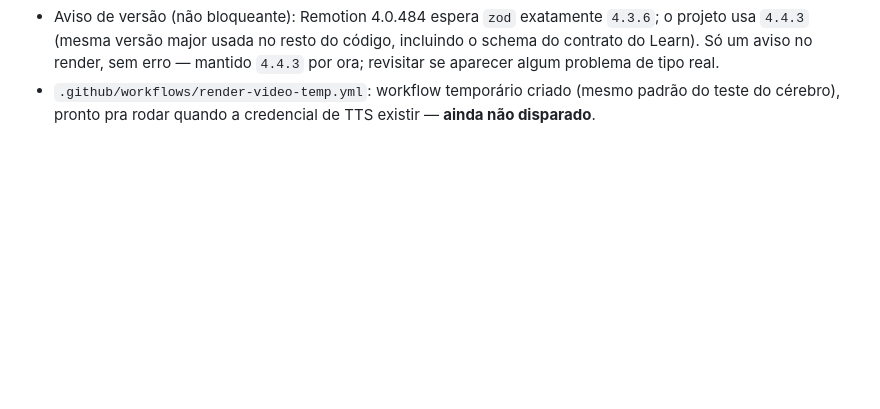
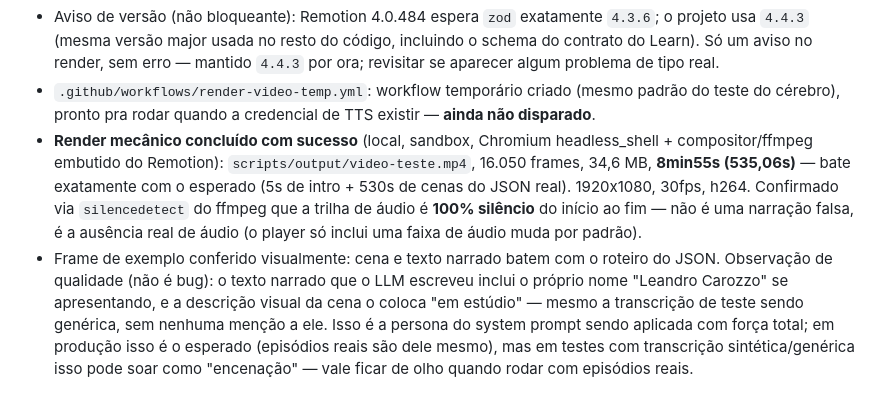
Before and after one commit to oliveiracrdavi-code/AR-LEARN, a Markdown page: docs/historico.md, the part around the change. Rendered like a GitHub page; blank space fills up the shorter version.

Commit message:
Registra o resultado do render mecânico (mudo) da videoaula
535,06s confirmados (bate com 5s intro + 530s de cenas), áudio
confirmado 100% silêncio via silencedetect (não é narração falsa).

Co-Authored-By: Claude Sonnet 5 <noreply@anthropic.com>
Claude-Session: https://claude.ai/code/session_01CfMRtej41ABnNJb2uiHR9P

```diff
--- a/docs/historico.md
+++ b/docs/historico.md
@@ -404,3 +404,20 @@ Não é carregado por padrão em cada sessão.
 - `.github/workflows/render-video-temp.yml`: workflow temporário
   criado (mesmo padrão do teste do cérebro), pronto pra rodar quando
   a credencial de TTS existir — **ainda não disparado**.
+- **Render mecânico concluído com sucesso** (local, sandbox, Chromium
+  headless_shell + compositor/ffmpeg embutido do Remotion):
+  `scripts/output/video-teste.mp4`, 16.050 frames, 34,6 MB,
+  **8min55s (535,06s)** — bate exatamente com o esperado (5s de intro +
+  530s de cenas do JSON real). 1920x1080, 30fps, h264. Confirmado via
+  `silencedetect` do ffmpeg que a trilha de áudio é **100% silêncio**
+  do início ao fim — não é uma narração falsa, é a ausência real de
+  áudio (o player só inclui uma faixa de áudio muda por padrão).
+- Frame de exemplo conferido visualmente: cena e texto narrado batem
+  com o roteiro do JSON. Observação de qualidade (não é bug): o texto
+  narrado que o LLM escreveu inclui o próprio nome "Leandro Carozzo"
+  se apresentando, e a descrição visual da cena o coloca "em estúdio"
+  — mesmo a transcrição de teste sendo genérica, sem nenhuma menção a
+  ele. Isso é a persona do system prompt sendo aplicada com força total;
+  em produção isso é o esperado (episódios reais são dele mesmo), mas
+  em testes com transcrição sintética/genérica isso pode soar como
+  "encenação" — vale ficar de olho quando rodar com episódios reais.
```
